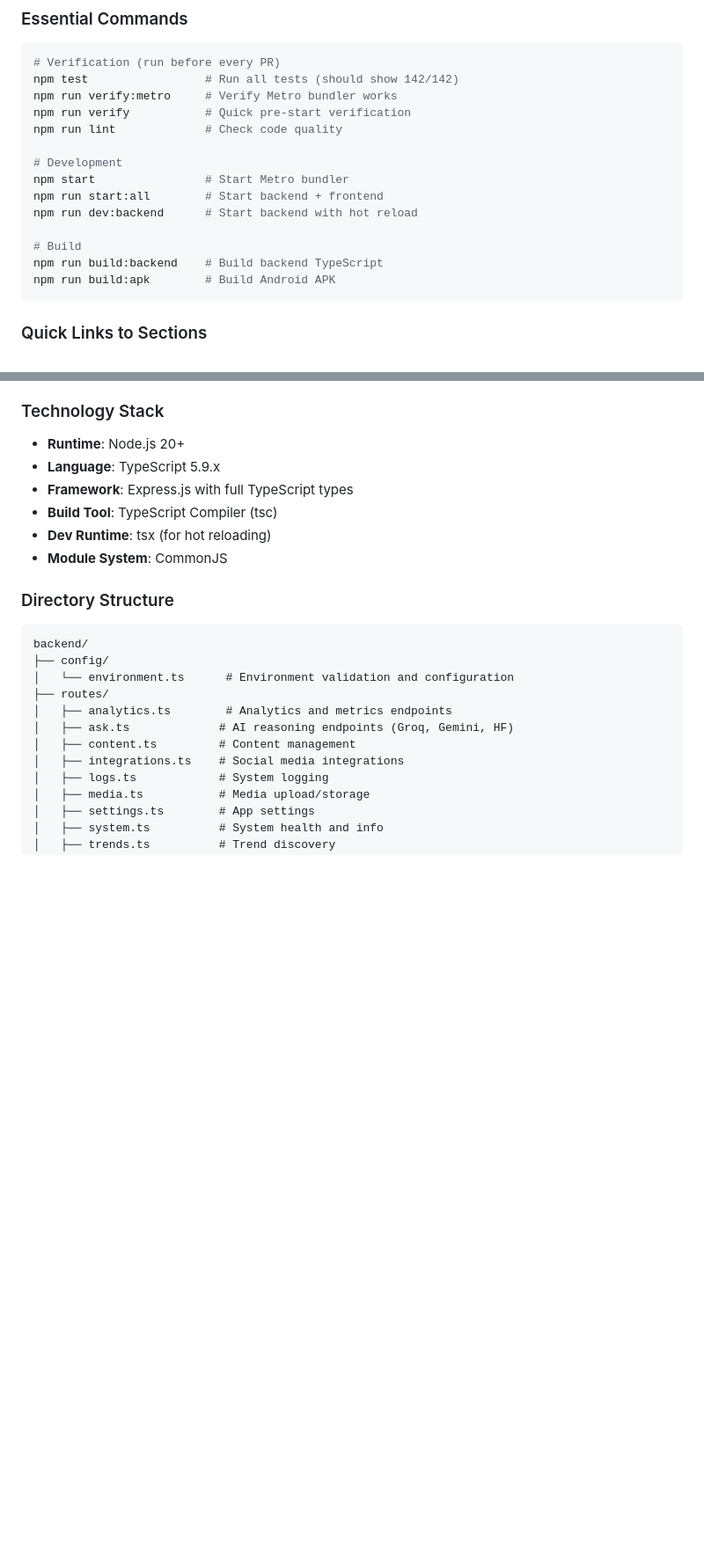
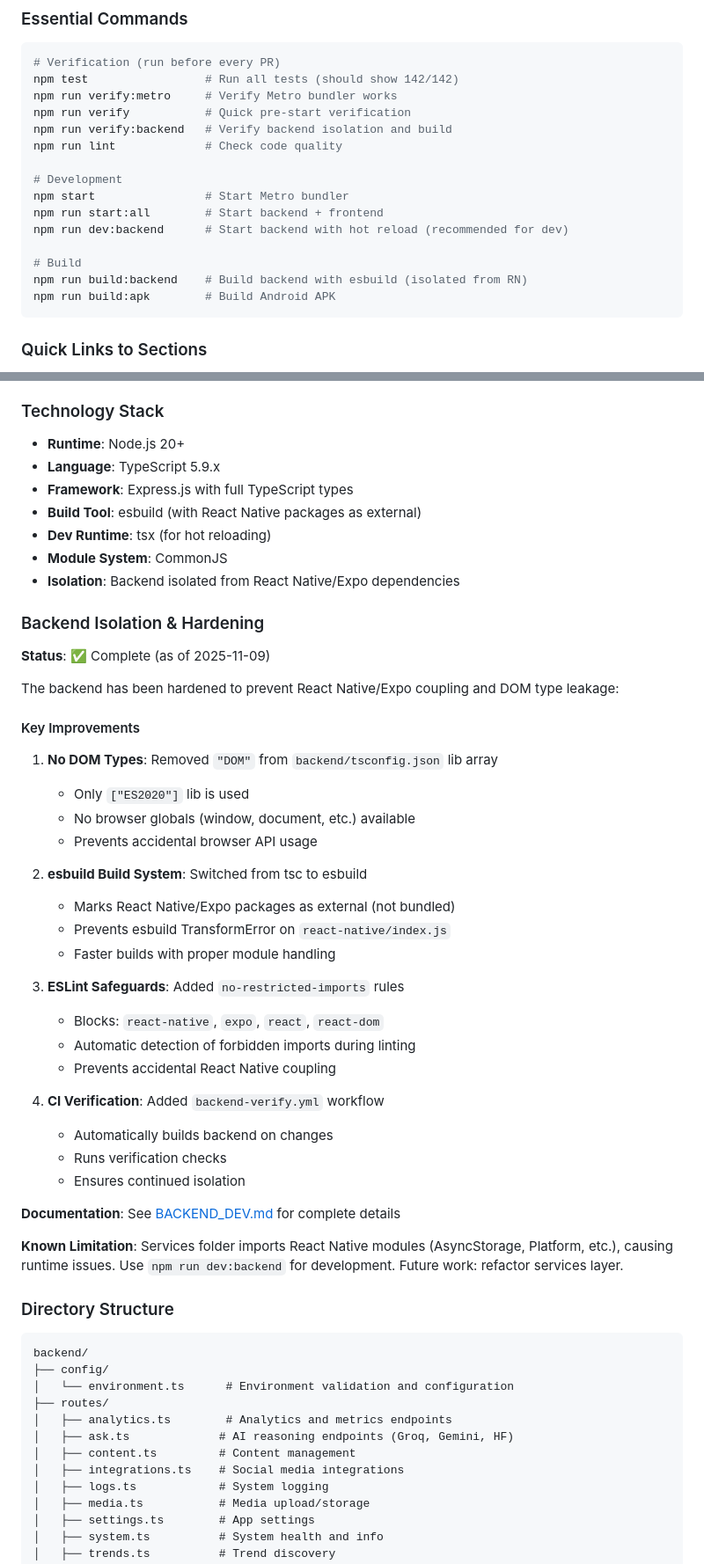
Before and after one commit to mcorpjarvis-a11y/rork-ultimate-ai-command-center, a Markdown page: MASTER_CHECKLIST.md, 2 parts joined by grey strips. Shown at 88% size. Rendered like a GitHub page; blank space fills up the shorter version.

````diff
--- a/MASTER_CHECKLIST.md
+++ b/MASTER_CHECKLIST.md
@@ -56,15 +56,16 @@
 npm test                 # Run all tests (should show 142/142)
 npm run verify:metro     # Verify Metro bundler works
 npm run verify           # Quick pre-start verification
+npm run verify:backend   # Verify backend isolation and build
 npm run lint             # Check code quality
 
 # Development
 npm start                # Start Metro bundler
 npm run start:all        # Start backend + frontend
-npm run dev:backend      # Start backend with hot reload
+npm run dev:backend      # Start backend with hot reload (recommended for dev)
 
 # Build
-npm run build:backend    # Build backend TypeScript
+npm run build:backend    # Build backend with esbuild (isolated from RN)
 npm run build:apk        # Build Android APK
 ```
 
@@ -1208,9 +1225,42 @@ The JARVIS backend is a fully TypeScript-enabled Express.js server that provides
 - **Runtime**: Node.js 20+
 - **Language**: TypeScript 5.9.x
 - **Framework**: Express.js with full TypeScript types
-- **Build Tool**: TypeScript Compiler (tsc)
+- **Build Tool**: esbuild (with React Native packages as external)
 - **Dev Runtime**: tsx (for hot reloading)
 - **Module System**: CommonJS
+- **Isolation**: Backend isolated from React Native/Expo dependencies
+
+### Backend Isolation & Hardening
+
+**Status**: ✅ Complete (as of 2025-11-09)
+
+The backend has been hardened to prevent React Native/Expo coupling and DOM type leakage:
+
+#### Key Improvements
+
+1. **No DOM Types**: Removed `"DOM"` from `backend/tsconfig.json` lib array
+   - Only `["ES2020"]` lib is used
+   - No browser globals (window, document, etc.) available
+   - Prevents accidental browser API usage
+
+2. **esbuild Build System**: Switched from tsc to esbuild
+   - Marks React Native/Expo packages as external (not bundled)
+   - Prevents esbuild TransformError on `react-native/index.js`
+   - Faster builds with proper module handling
+
+3. **ESLint Safeguards**: Added `no-restricted-imports` rules
+   - Blocks: `react-native`, `expo`, `react`, `react-dom`
+   - Automatic detection of forbidden imports during linting
+   - Prevents accidental React Native coupling
+
+4. **CI Verification**: Added `backend-verify.yml` workflow
+   - Automatically builds backend on changes
+   - Runs verification checks
+   - Ensures continued isolation
+
+**Documentation**: See [BACKEND_DEV.md](../BACKEND_DEV.md) for complete details
+
+**Known Limitation**: Services folder imports React Native modules (AsyncStorage, Platform, etc.), causing runtime issues. Use `npm run dev:backend` for development. Future work: refactor services layer.
 
 ### Directory Structure
 
````
Also changed, not shown: other parts of MASTER_CHECKLIST.md (+39 -9 lines).
